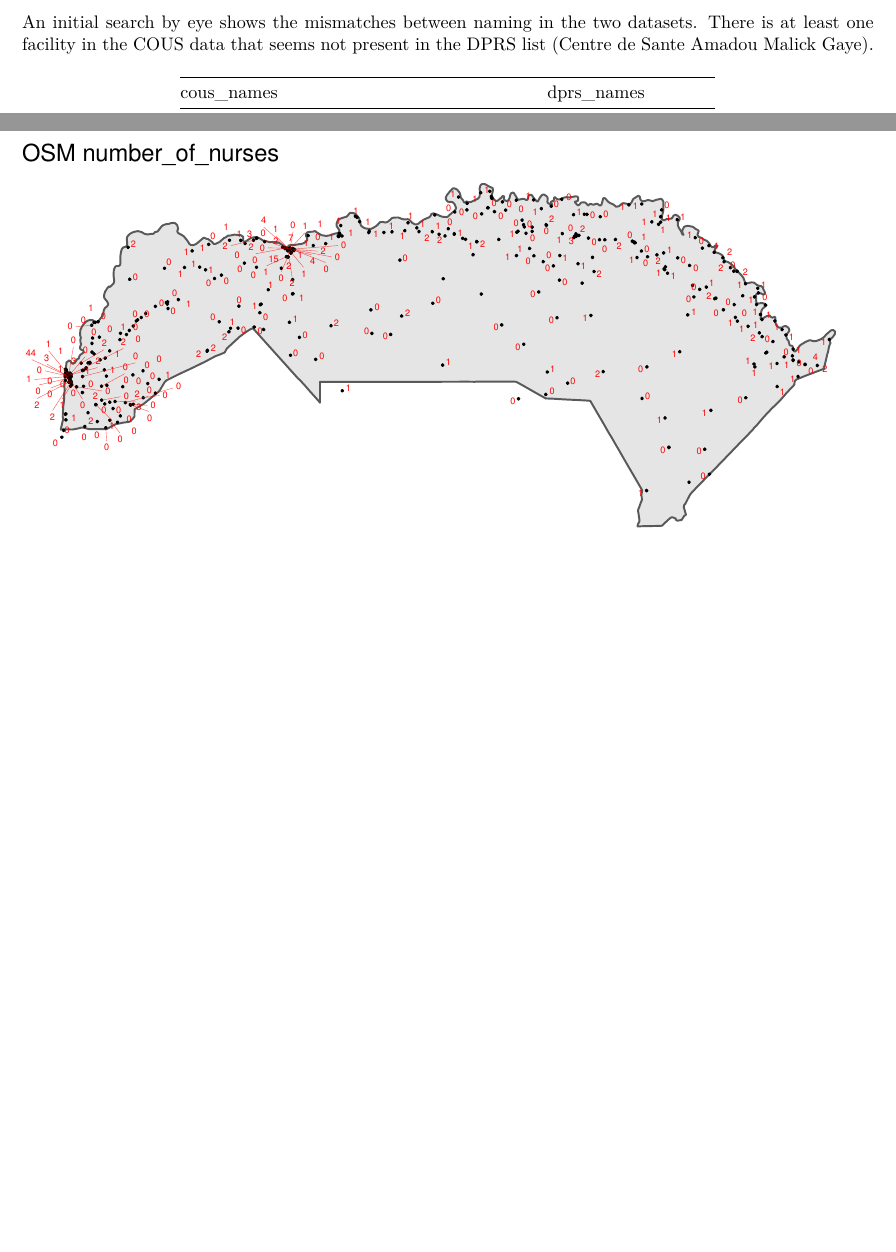
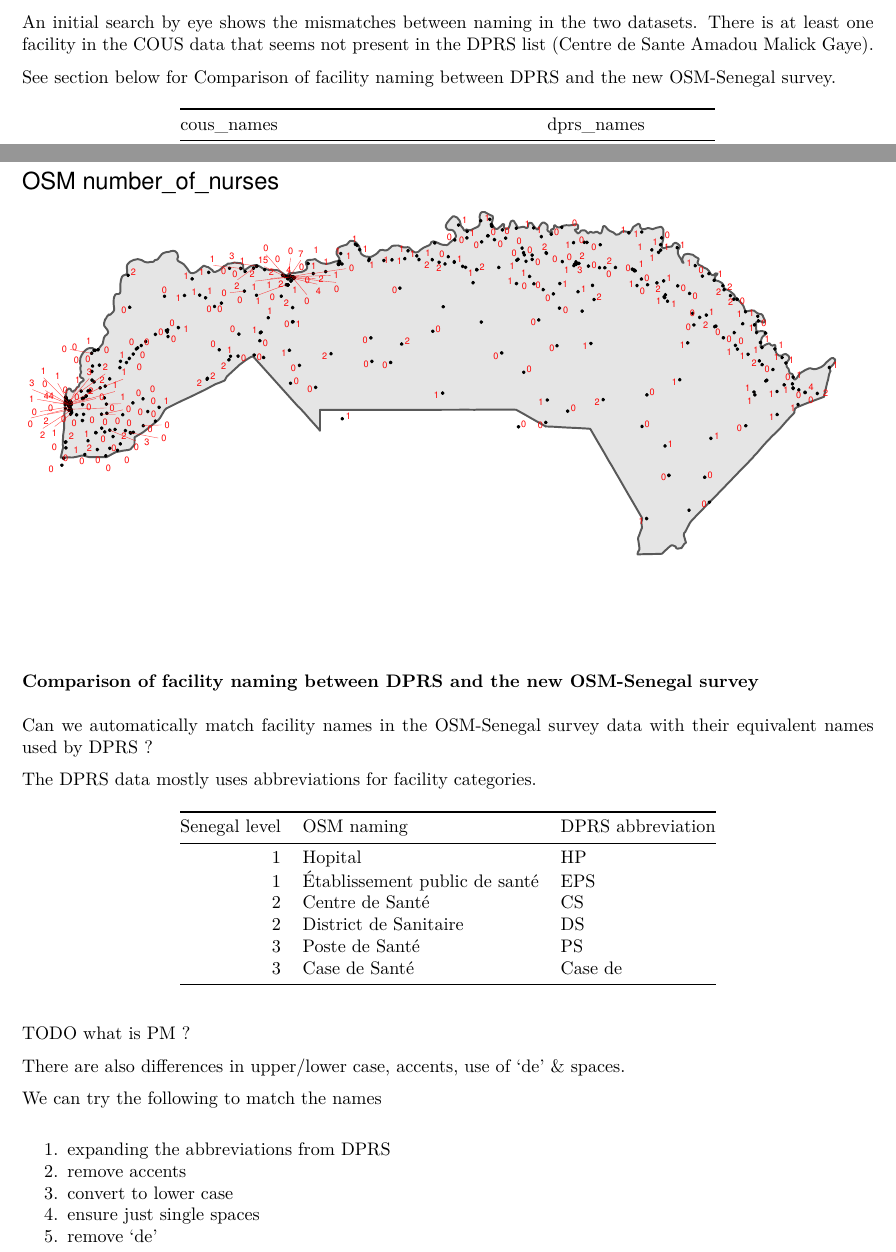
Before and after one commit to afrimapr/senegal-healthsites-2022, an R Markdown document (senegal-healthsites-compare.Rmd): two parts of pages 2 and 8 of 8 before the commit and two parts of pages 2 and 9 of 9 after it, joined at a grey line, cut so that both start at the same text, the shorter picture padded with empty space. The pictures show the output file senegal-healthsites-compare.pdf that the author committed with the source.

Commit message:
start to match dprs osm facility names

````diff
--- a/senegal-healthsites-compare.Rmd
+++ b/senegal-healthsites-compare.Rmd
@@ -183,6 +183,8 @@ We can see that sometimes rows indicate regions, e.g. `[-] RM Saint-Louis` and `
 We can compare the COUS & DPRS tables above to check whether the facility names in the COUS data appear exactly the same as in the DPRS data. We would need to be able to write code to find matching names to be able to write a reproducible pipeline for comparing data.
 
 An initial search by eye shows the mismatches between naming in the two datasets. There is at least one facility in the COUS data that seems not present in the DPRS list (Centre de Sante Amadou Malick Gaye).
+
+See section below for Comparison of facility naming between DPRS and the new OSM-Senegal survey.
 
 ```{r cous-dprs-names}
 
@@ -531,3 +533,33 @@ gg <- ggplot(filter(sfsen_adm1, shapeName=="Saint Louis")) +
 plot(gg)
 
 ```
+
+### Comparison of facility naming between DPRS and the new OSM-Senegal survey
+
+Can we automatically match facility names in the OSM-Senegal survey data with their equivalent names used by DPRS ?
+
+The DPRS data mostly uses abbreviations for facility categories.
+
+Senegal level | OSM naming | DPRS abbreviation
+------: | ------------ | -----
+1            | Hopital    | HP
+1            | Établissement public de santé | EPS
+2            | Centre de Santé    | CS
+2            | District de Sanitaire    | DS
+3            | Poste de Santé | PS
+3            | Case de Santé | Case de
+
+TODO what is PM ?
+
+There are also differences in upper/lower case, accents, use of 'de' & spaces.
+
+We can try the following to match the names
+
+1. expanding the abbreviations from DPRS
+1. remove accents
+1. convert to lower case
+1. ensure just single spaces
+1. remove 'de'
+
+
+```{r compare-dprs-osm-names}
@@ -533,0 +576 @@ plot(gg)
+  str_replace_all("EPS", "Établissement public de santé") %>%
@@ -533,0 +581,3 @@ plot(gg)
+  #remove accents
+  stringi::stri_trans_general("Latin-ASCII") %>%
+  #remove de
````
Also changed, not shown: senegal-healthsites-compare.pdf, senegal-healthsites-compare.Rmd (28 more changed lines).
